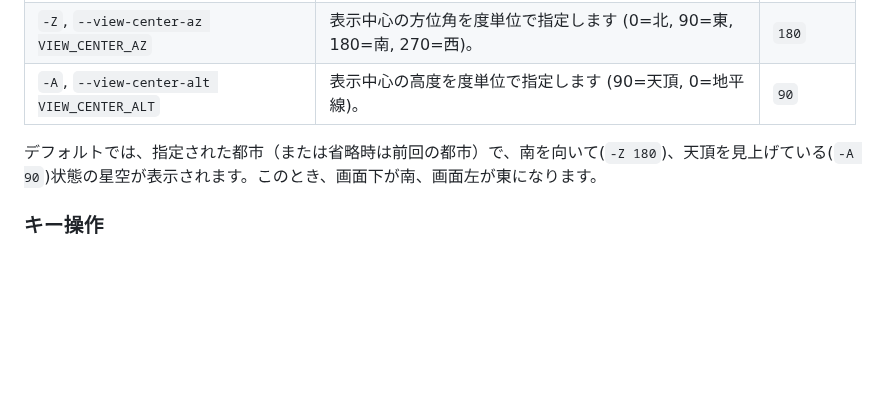
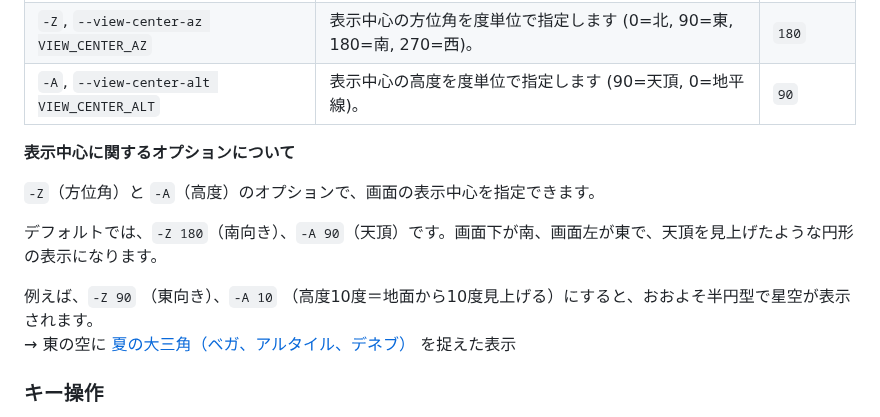
Before and after one commit to tos-kamiya/zstarview, a Markdown page: README_ja-JP.md, the part around the change. Rendered like a GitHub page; blank space fills up the shorter version.

```diff
--- a/README_ja-JP.md
+++ b/README_ja-JP.md
@@ -41,7 +41,14 @@ zstarview [options] [city]
 | `-Z`, `--view-center-az VIEW_CENTER_AZ`     | 表示中心の方位角を度単位で指定します (0=北, 90=東, 180=南, 270=西)。 | `180`  |
 | `-A`, `--view-center-alt VIEW_CENTER_ALT`   | 表示中心の高度を度単位で指定します (90=天頂, 0=地平線)。             | `90`   |
 
-デフォルトでは、指定された都市（または省略時は前回の都市）で、南を向いて(`-Z 180`)、天頂を見上げている(`-A 90`)状態の星空が表示されます。このとき、画面下が南、画面左が東になります。
+**表示中心に関するオプションについて**
+
+`-Z`（方位角）と `-A`（高度）のオプションで、画面の表示中心を指定できます。
+
+デフォルトでは、`-Z 180`（南向き）、`-A 90`（天頂）です。画面下が南、画面左が東で、天頂を見上げたような円形の表示になります。
+
+例えば、`-Z 90` （東向き）、`-A 10` （高度10度＝地面から10度見上げる）にすると、おおよそ半円型で星空が表示されます。
+→ 東の空に [夏の大三角（ベガ、アルタイル、デネブ）](docs/images/screenshot2.png) を捉えた表示
 
 ### キー操作
 
```
Also changed, not shown: README.md (+10 -1 lines), docs/images/screenshot2.png (added).
